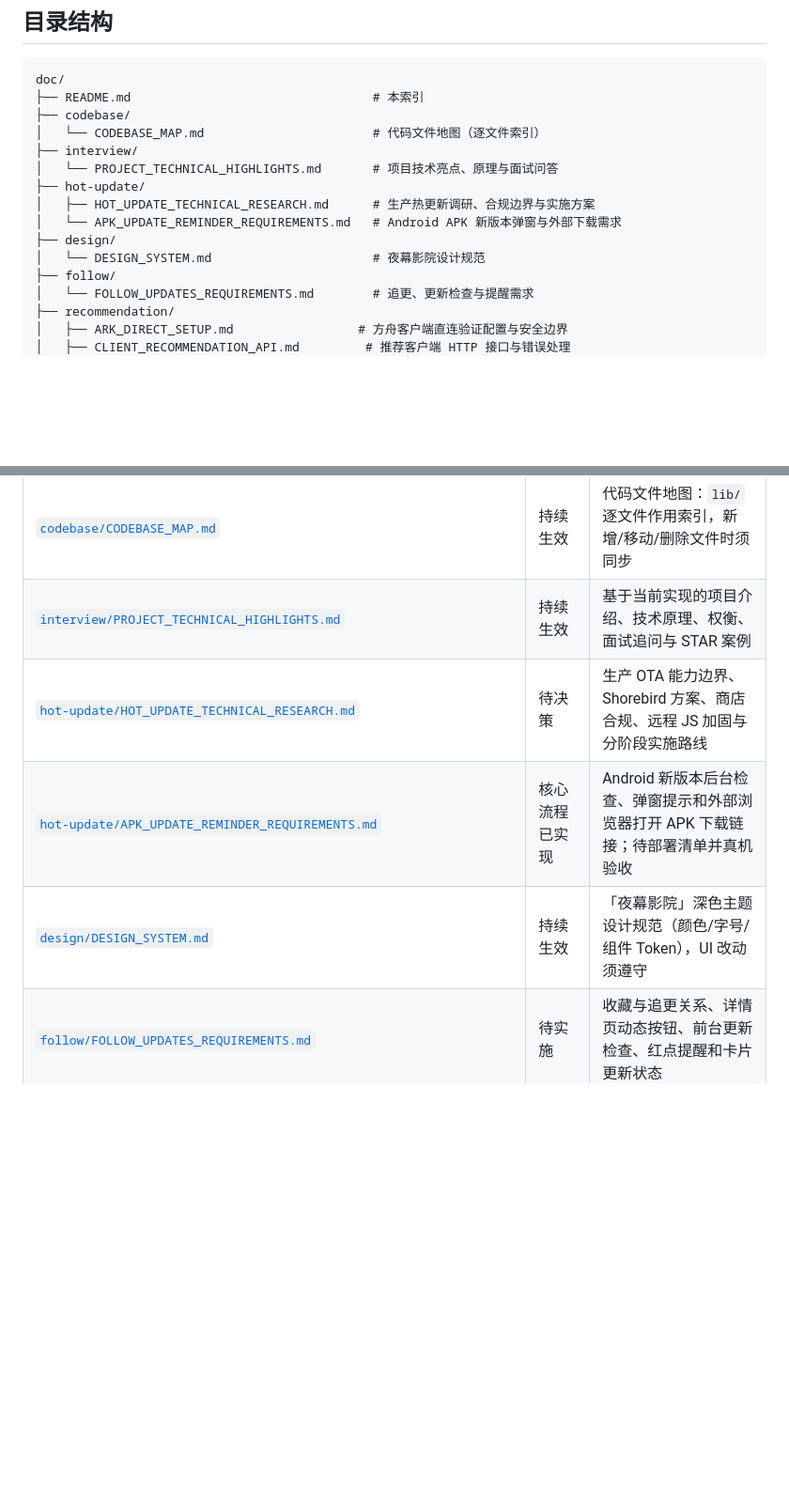
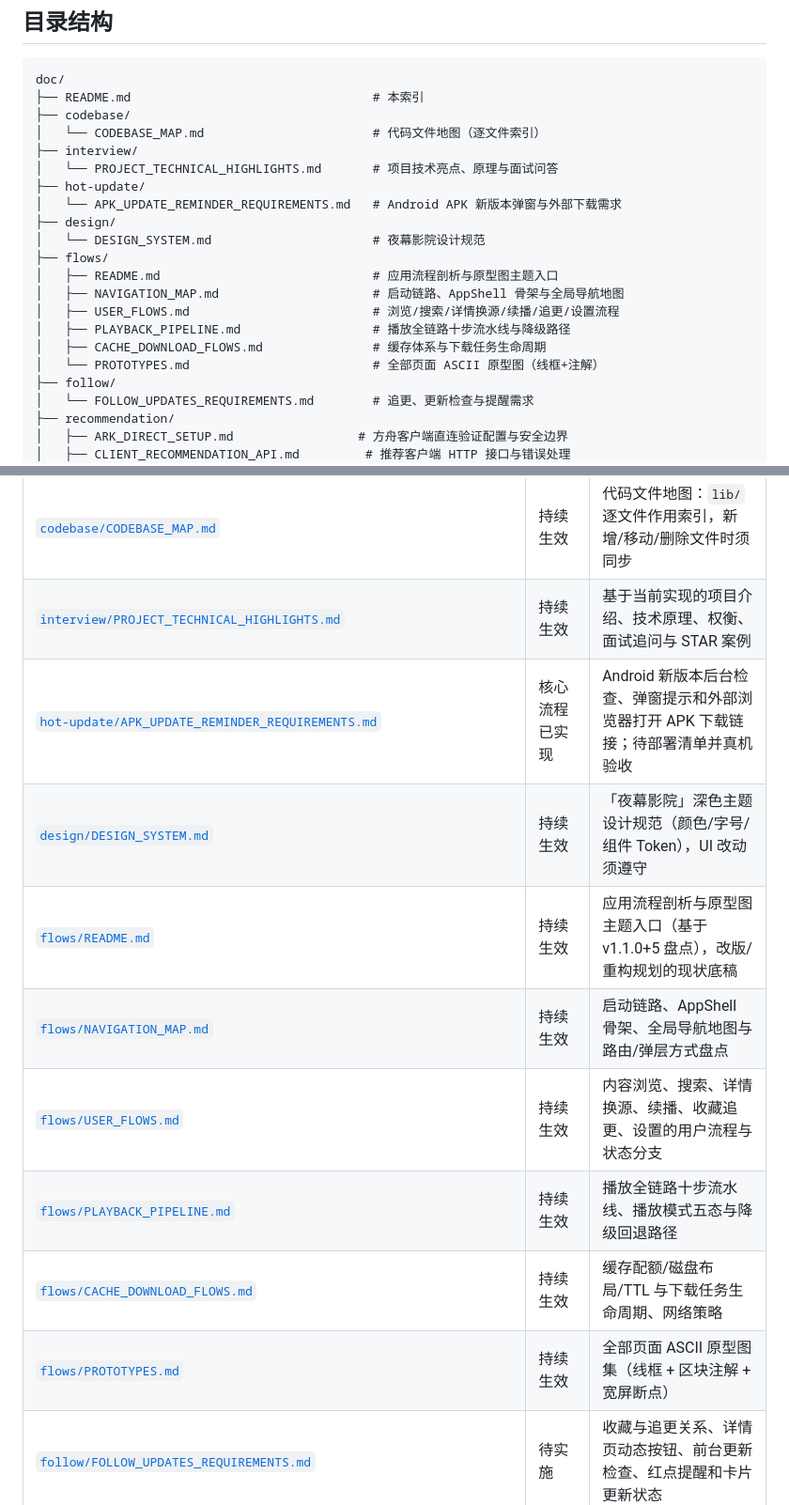
Before and after one commit to Jally3/Jive, a Markdown page: doc/README.md, 2 parts joined by grey strips. Shown at 94% size. GitHub-like rendering; blank space fills up the shorter version.

Commit message:
docs(flows): 新增页面 ASCII 原型图集并登记文档索引
doc/README.md 顺带移除失效条目 hot-update/HOT_UPDATE_TECHNICAL_RESEARCH.md
（git 全历史无此文件），APK_UPDATE_REMINDER_REQUIREMENTS.md 条目保留。

```diff
--- a/doc/README.md
+++ b/doc/README.md
@@ -12,10 +12,16 @@ doc/
 ├── interview/
 │   └── PROJECT_TECHNICAL_HIGHLIGHTS.md       # 项目技术亮点、原理与面试问答
 ├── hot-update/
-│   ├── HOT_UPDATE_TECHNICAL_RESEARCH.md      # 生产热更新调研、合规边界与实施方案
 │   └── APK_UPDATE_REMINDER_REQUIREMENTS.md   # Android APK 新版本弹窗与外部下载需求
 ├── design/
 │   └── DESIGN_SYSTEM.md                      # 夜幕影院设计规范
+├── flows/
+│   ├── README.md                             # 应用流程剖析与原型图主题入口
+│   ├── NAVIGATION_MAP.md                     # 启动链路、AppShell 骨架与全局导航地图
+│   ├── USER_FLOWS.md                         # 浏览/搜索/详情换源/续播/追更/设置流程
+│   ├── PLAYBACK_PIPELINE.md                  # 播放全链路十步流水线与降级路径
+│   ├── CACHE_DOWNLOAD_FLOWS.md               # 缓存体系与下载任务生命周期
+│   └── PROTOTYPES.md                         # 全部页面 ASCII 原型图（线框+注解）
 ├── follow/
 │   └── FOLLOW_UPDATES_REQUIREMENTS.md        # 追更、更新检查与提醒需求
 ├── recommendation/
@@ -58,9 +64,14 @@ doc/
 | --- | --- | --- |
 | [`codebase/CODEBASE_MAP.md`](codebase/CODEBASE_MAP.md) | 持续生效 | 代码文件地图：`lib/` 逐文件作用索引，新增/移动/删除文件时须同步 |
 | [`interview/PROJECT_TECHNICAL_HIGHLIGHTS.md`](interview/PROJECT_TECHNICAL_HIGHLIGHTS.md) | 持续生效 | 基于当前实现的项目介绍、技术原理、权衡、面试追问与 STAR 案例 |
-| [`hot-update/HOT_UPDATE_TECHNICAL_RESEARCH.md`](hot-update/HOT_UPDATE_TECHNICAL_RESEARCH.md) | 待决策 | 生产 OTA 能力边界、Shorebird 方案、商店合规、远程 JS 加固与分阶段实施路线 |
 | [`hot-update/APK_UPDATE_REMINDER_REQUIREMENTS.md`](hot-update/APK_UPDATE_REMINDER_REQUIREMENTS.md) | 核心流程已实现 | Android 新版本后台检查、弹窗提示和外部浏览器打开 APK 下载链接；待部署清单并真机验收 |
 | [`design/DESIGN_SYSTEM.md`](design/DESIGN_SYSTEM.md) | 持续生效 | 「夜幕影院」深色主题设计规范（颜色/字号/组件 Token），UI 改动须遵守 |
+| [`flows/README.md`](flows/README.md) | 持续生效 | 应用流程剖析与原型图主题入口（基于 v1.1.0+5 盘点），改版/重构规划的现状底稿 |
+| [`flows/NAVIGATION_MAP.md`](flows/NAVIGATION_MAP.md) | 持续生效 | 启动链路、AppShell 骨架、全局导航地图与路由/弹层方式盘点 |
+| [`flows/USER_FLOWS.md`](flows/USER_FLOWS.md) | 持续生效 | 内容浏览、搜索、详情换源、续播、收藏追更、设置的用户流程与状态分支 |
+| [`flows/PLAYBACK_PIPELINE.md`](flows/PLAYBACK_PIPELINE.md) | 持续生效 | 播放全链路十步流水线、播放模式五态与降级回退路径 |
+| [`flows/CACHE_DOWNLOAD_FLOWS.md`](flows/CACHE_DOWNLOAD_FLOWS.md) | 持续生效 | 缓存配额/磁盘布局/TTL 与下载任务生命周期、网络策略 |
+| [`flows/PROTOTYPES.md`](flows/PROTOTYPES.md) | 持续生效 | 全部页面 ASCII 原型图集（线框 + 区块注解 + 宽屏断点） |
 | [`follow/FOLLOW_UPDATES_REQUIREMENTS.md`](follow/FOLLOW_UPDATES_REQUIREMENTS.md) | 待实施 | 收藏与追更关系、详情页动态按钮、前台更新检查、红点提醒和卡片更新状态 |
 | [`recommendation/README.md`](recommendation/README.md) | 客户端核心链路已实现，待真机联调 | 后端推荐客户端开发与联调入口 |
 | [`recommendation/CLIENT_RECOMMENDATION_API.md`](recommendation/CLIENT_RECOMMENDATION_API.md) | 可联调 | 推荐 HTTP 接口、数据模型、Cursor、事件与错误处理 |
```
Also changed, not shown: doc/flows/PROTOTYPES.md (added, +454 -0 lines).
